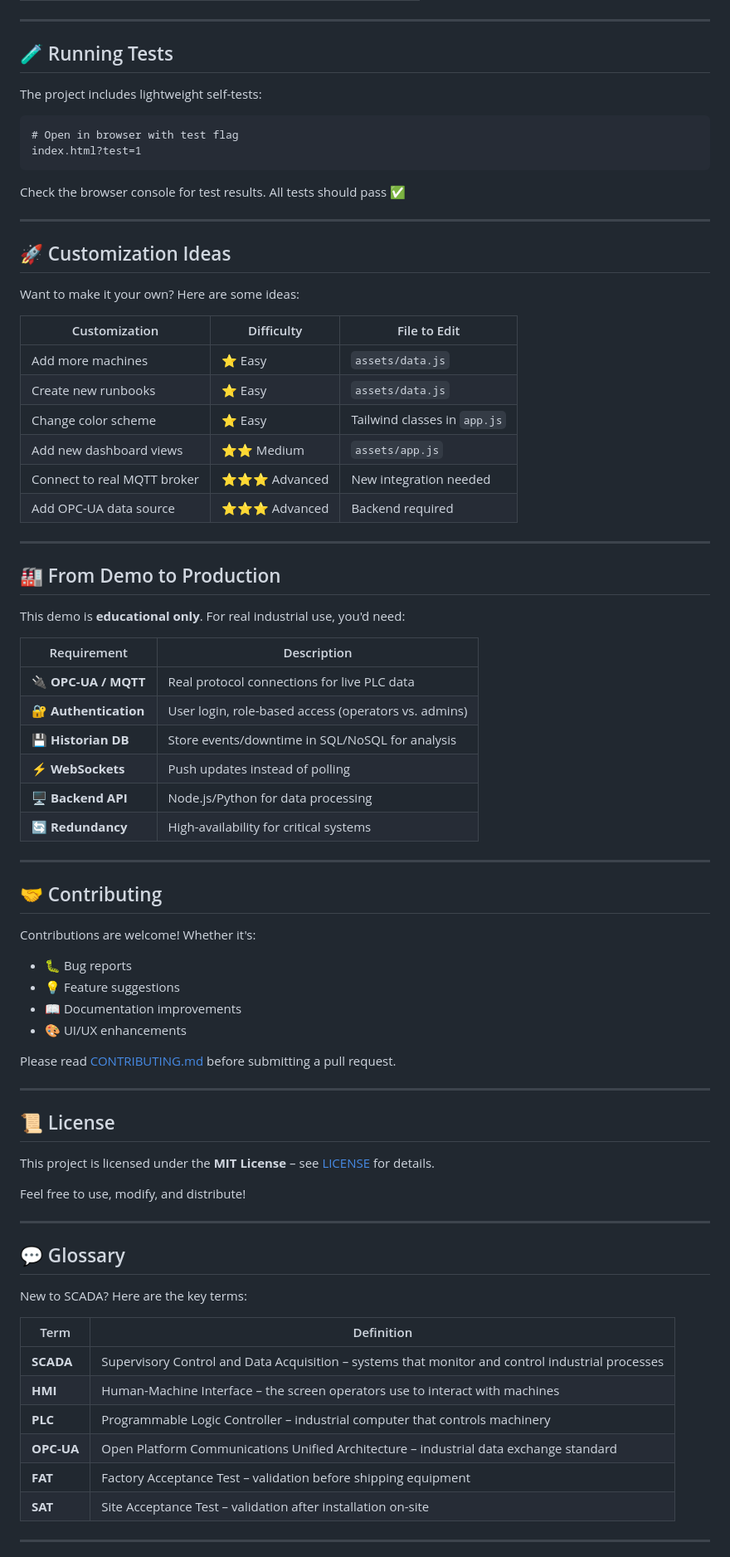
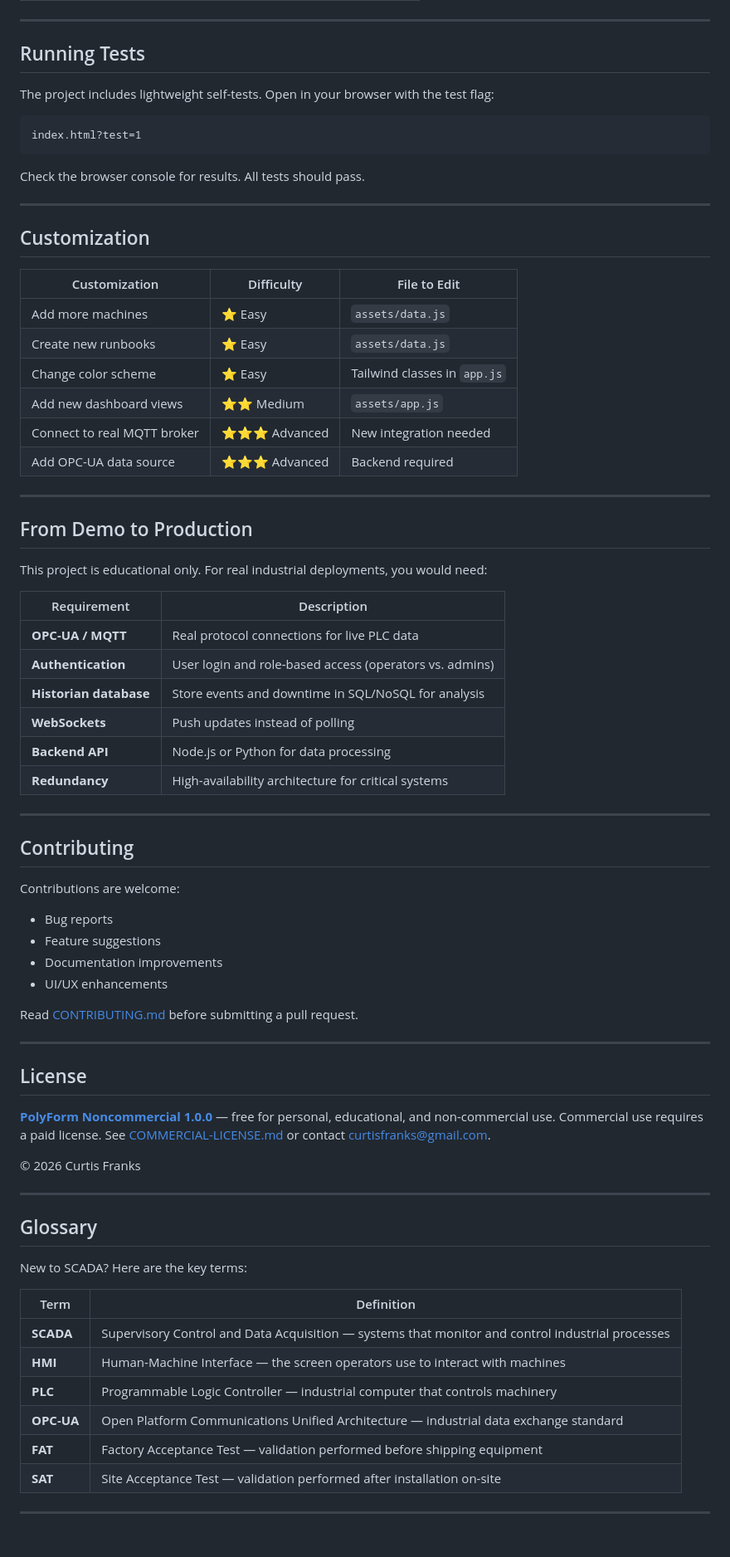
Before and after one commit to chf3198/mini-scada-hmi-dashboard, a Markdown page: README.md, the part around one of its changes. Shown at 83% size. Drawn GitHub-style.

Commit message:
docs: AI-scannable README rewrite, update license badge to PolyForm NC

````diff
--- a/README.md
+++ b/README.md
@@ -224,22 +130,19 @@ All dependencies loaded via CDN – **no npm, no webpack, no bundlers!**
 
 ---
 
-## 🧪 Running Tests
+## Running Tests
 
-The project includes lightweight self-tests:
+The project includes lightweight self-tests. Open in your browser with the test flag:
 
 ```
-# Open in browser with test flag
 index.html?test=1
 ```
 
-Check the browser console for test results. All tests should pass ✅
+Check the browser console for results. All tests should pass.
 
 ---
 
-## 🚀 Customization Ideas
-
-Want to make it your own? Here are some ideas:
+## Customization
 
 | Customization | Difficulty | File to Edit |
 |---------------|------------|--------------|
@@ -252,54 +155,54 @@ Want to make it your own? Here are some ideas:
 
 ---
 
-## 🏭 From Demo to Production
+## From Demo to Production
 
-This demo is **educational only**. For real industrial use, you'd need:
+This project is educational only. For real industrial deployments, you would need:
 
 | Requirement | Description |
 |-------------|-------------|
-| 🔌 **OPC-UA / MQTT** | Real protocol connections for live PLC data |
-| 🔐 **Authentication** | User login, role-based access (operators vs. admins) |
-| 💾 **Historian DB** | Store events/downtime in SQL/NoSQL for analysis |
-| ⚡ **WebSockets** | Push updates instead of polling |
-| 🖥️ **Backend API** | Node.js/Python for data processing |
-| 🔄 **Redundancy** | High-availability for critical systems |
+| **OPC-UA / MQTT** | Real protocol connections for live PLC data |
+| **Authentication** | User login and role-based access (operators vs. admins) |
+| **Historian database** | Store events and downtime in SQL/NoSQL for analysis |
+| **WebSockets** | Push updates instead of polling |
+| **Backend API** | Node.js or Python for data processing |
+| **Redundancy** | High-availability architecture for critical systems |
 
 ---
 
-## 🤝 Contributing
+## Contributing
 
-Contributions are welcome! Whether it's:
+Contributions are welcome:
 
-- 🐛 Bug reports
-- 💡 Feature suggestions
-- 📖 Documentation improvements
-- 🎨 UI/UX enhancements
+- Bug reports
+- Feature suggestions
+- Documentation improvements
+- UI/UX enhancements
 
-Please read [CONTRIBUTING.md](CONTRIBUTING.md) before submitting a pull request.
+Read [CONTRIBUTING.md](CONTRIBUTING.md) before submitting a pull request.
 
 ---
 
-## 📜 License
+## License
 
-This project is licensed under the **MIT License** – see [LICENSE](LICENSE) for details.
+**[PolyForm Noncommercial 1.0.0](LICENSE)** — free for personal, educational, and non-commercial use. Commercial use requires a paid license. See [COMMERCIAL-LICENSE.md](COMMERCIAL-LICENSE.md) or contact [curtisfranks@gmail.com](mailto:curtisfranks@gmail.com).
 
-Feel free to use, modify, and distribute!
+© 2026 Curtis Franks
 
 ---
 
-## 💬 Glossary
+## Glossary
 
 New to SCADA? Here are the key terms:
 
 | Term | Definition |
 |------|------------|
-| **SCADA** | Supervisory Control and Data Acquisition – systems that monitor and control industrial processes |
-| **HMI** | Human-Machine Interface – the screen operators use to interact with machines |
-| **PLC** | Programmable Logic Controller – industrial computer that controls machinery |
-| **OPC-UA** | Open Platform Communications Unified Architecture – industrial data exchange standard |
-| **FAT** | Factory Acceptance Test – validation before shipping equipment |
-| **SAT** | Site Acceptance Test – validation after installation on-site |
+| **SCADA** | Supervisory Control and Data Acquisition — systems that monitor and control industrial processes |
+| **HMI** | Human-Machine Interface — the screen operators use to interact with machines |
+| **PLC** | Programmable Logic Controller — industrial computer that controls machinery |
+| **OPC-UA** | Open Platform Communications Unified Architecture — industrial data exchange standard |
+| **FAT** | Factory Acceptance Test — validation performed before shipping equipment |
+| **SAT** | Site Acceptance Test — validation performed after installation on-site |
 
 ---
 
````
Also changed, not shown: other parts of README.md (+77 -195 lines).
